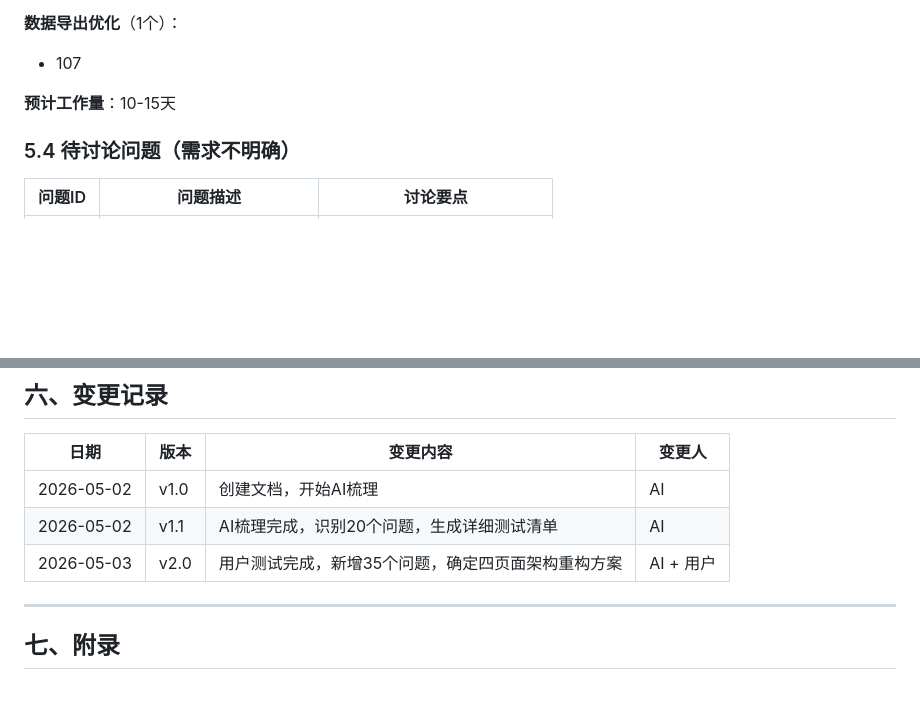
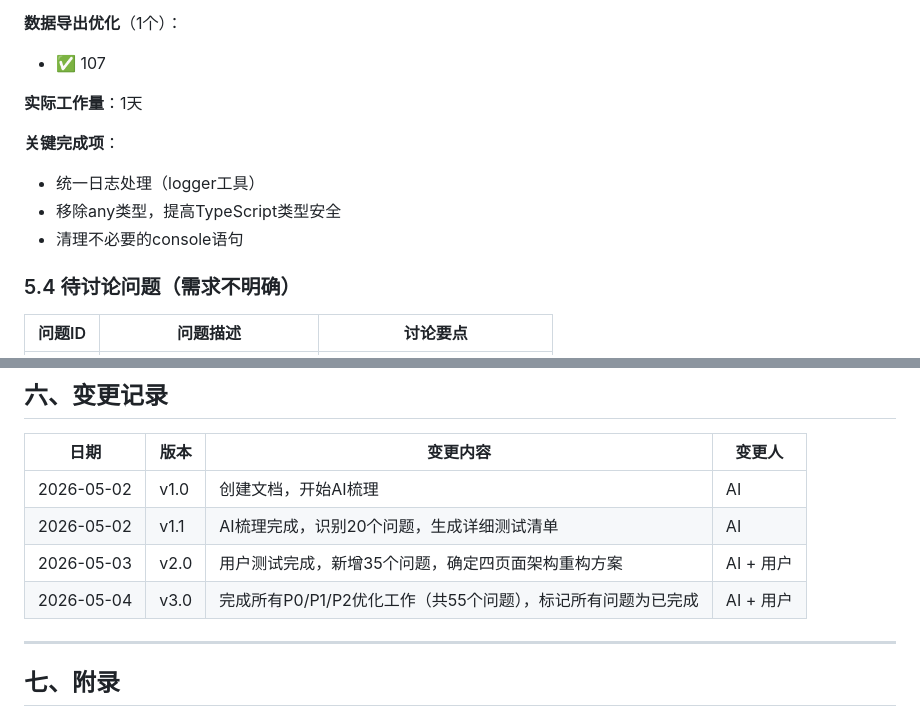
Before and after one commit to qidianzhao/lumbar-rehab-app, a Markdown page: docs/业务逻辑优化文档.md, 2 parts joined by grey strips. Rendered like a GitHub page; blank space fills up the shorter version.

```diff
--- a/docs/业务逻辑优化文档.md
+++ b/docs/业务逻辑优化文档.md
@@ -1186,8 +1193,13 @@
 
 **数据导出优化**（1个）：
-- 107
+- ✅ 107
 
-**预计工作量**：10-15天
+**实际工作量**：1天
+
+**关键完成项**：
+- 统一日志处理（logger工具）
+- 移除any类型，提高TypeScript类型安全
+- 清理不必要的console语句
 
 ### 5.4 待讨论问题（需求不明确）
 
@@ -1219,6 +1231,7 @@
 | 2026-05-02 | v1.0 | 创建文档，开始AI梳理 | AI |
 | 2026-05-02 | v1.1 | AI梳理完成，识别20个问题，生成详细测试清单 | AI |
 | 2026-05-03 | v2.0 | 用户测试完成，新增35个问题，确定四页面架构重构方案 | AI + 用户 |
+| 2026-05-04 | v3.0 | 完成所有P0/P1/P2优化工作（共55个问题），标记所有问题为已完成 | AI + 用户 |
 
 ---
 
```
Also changed, not shown: other parts of docs/业务逻辑优化文档.md (+37 -30 lines).
